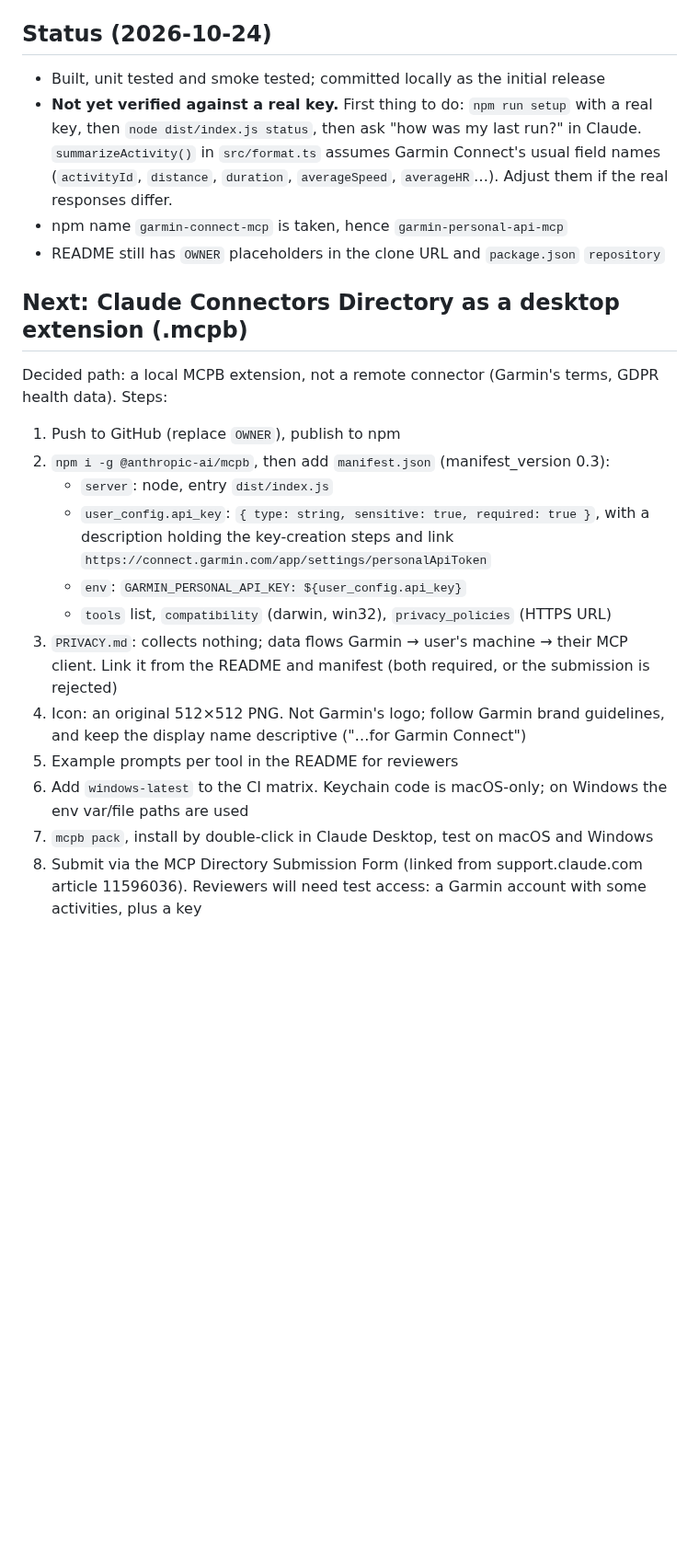
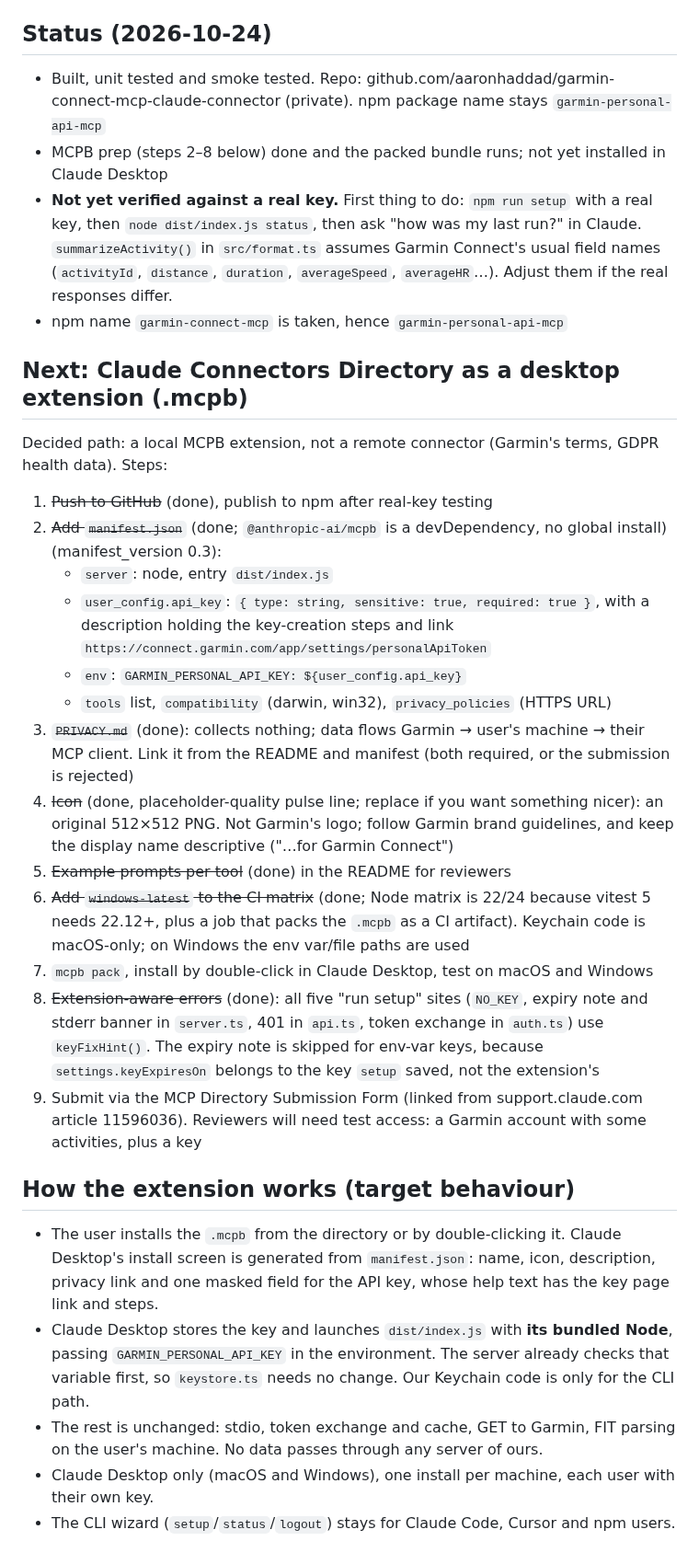
Before and after one commit to aaronhaddad/garmin-connect-mcp-claude-connector, a Markdown page: CLAUDE.md, the part around one of its changes. Shown at 92% size. Rendered like a GitHub page; blank space fills up the shorter version.

```diff
--- a/CLAUDE.md
+++ b/CLAUDE.md
@@ -35,24 +40,33 @@ Endpoint paths come from Garmin's Apache-2.0 client, github.com/garmin/connect-p
 
 ## Status (2026-10-24)
 
-- Built, unit tested and smoke tested; committed locally as the initial release
+- Built, unit tested and smoke tested. Repo: github.com/aaronhaddad/garmin-connect-mcp-claude-connector (private). npm package name stays `garmin-personal-api-mcp`
+- MCPB prep (steps 2–8 below) done and the packed bundle runs; not yet installed in Claude Desktop
 - **Not yet verified against a real key.** First thing to do: `npm run setup` with a real key, then `node dist/index.js status`, then ask "how was my last run?" in Claude. `summarizeActivity()` in `src/format.ts` assumes Garmin Connect's usual field names (`activityId`, `distance`, `duration`, `averageSpeed`, `averageHR`…). Adjust them if the real responses differ.
 - npm name `garmin-connect-mcp` is taken, hence `garmin-personal-api-mcp`
-- README still has `OWNER` placeholders in the clone URL and `package.json` `repository`
 
 ## Next: Claude Connectors Directory as a desktop extension (.mcpb)
 
 Decided path: a local MCPB extension, not a remote connector (Garmin's terms, GDPR health data). Steps:
 
-1. Push to GitHub (replace `OWNER`), publish to npm
-2. `npm i -g @anthropic-ai/mcpb`, then add `manifest.json` (manifest_version 0.3):
+1. ~~Push to GitHub~~ (done), publish to npm after real-key testing
+2. ~~Add `manifest.json`~~ (done; `@anthropic-ai/mcpb` is a devDependency, no global install) (manifest_version 0.3):
    - `server`: node, entry `dist/index.js`
    - `user_config.api_key`: `{ type: string, sensitive: true, required: true }`, with a description holding the key-creation steps and link `https://connect.garmin.com/app/settings/personalApiToken`
    - `env`: `GARMIN_PERSONAL_API_KEY: ${user_config.api_key}`
    - `tools` list, `compatibility` (darwin, win32), `privacy_policies` (HTTPS URL)
-3. `PRIVACY.md`: collects nothing; data flows Garmin → user's machine → their MCP client. Link it from the README and manifest (both required, or the submission is rejected)
-4. Icon: an original 512×512 PNG. Not Garmin's logo; follow Garmin brand guidelines, and keep the display name descriptive ("…for Garmin Connect")
-5. Example prompts per tool in the README for reviewers
-6. Add `windows-latest` to the CI matrix. Keychain code is macOS-only; on Windows the env var/file paths are used
+3. ~~`PRIVACY.md`~~ (done): collects nothing; data flows Garmin → user's machine → their MCP client. Link it from the README and manifest (both required, or the submission is rejected)
+4. ~~Icon~~ (done, placeholder-quality pulse line; replace if you want something nicer): an original 512×512 PNG. Not Garmin's logo; follow Garmin brand guidelines, and keep the display name descriptive ("…for Garmin Connect")
+5. ~~Example prompts per tool~~ (done) in the README for reviewers
+6. ~~Add `windows-latest` to the CI matrix~~ (done; Node matrix is 22/24 because vitest 5 needs 22.12+, plus a job that packs the `.mcpb` as a CI artifact). Keychain code is macOS-only; on Windows the env var/file paths are used
 7. `mcpb pack`, install by double-click in Claude Desktop, test on macOS and Windows
-8. Submit via the MCP Directory Submission Form (linked from support.claude.com article 11596036). Reviewers will need test access: a Garmin account with some activities, plus a key
+8. ~~Extension-aware errors~~ (done): all five "run setup" sites (`NO_KEY`, expiry note and stderr banner in `server.ts`, 401 in `api.ts`, token exchange in `auth.ts`) use `keyFixHint()`. The expiry note is skipped for env-var keys, because `settings.keyExpiresOn` belongs to the key `setup` saved, not the extension's
+9. Submit via the MCP Directory Submission Form (linked from support.claude.com article 11596036). Reviewers will need test access: a Garmin account with some activities, plus a key
+
+## How the extension works (target behaviour)
+
+- The user installs the `.mcpb` from the directory or by double-clicking it. Claude Desktop's install screen is generated from `manifest.json`: name, icon, description, privacy link and one masked field for the API key, whose help text has the key page link and steps.
+- Claude Desktop stores the key and launches `dist/index.js` with **its bundled Node**, passing `GARMIN_PERSONAL_API_KEY` in the environment. The server already checks that variable first, so `keystore.ts` needs no change. Our Keychain code is only for the CLI path.
+- The rest is unchanged: stdio, token exchange and cache, GET to Garmin, FIT parsing on the user's machine. No data passes through any server of ours.
+- Claude Desktop only (macOS and Windows), one install per machine, each user with their own key.
+- The CLI wizard (`setup`/`status`/`logout`) stays for Claude Code, Cursor and npm users.
```
Also changed, not shown: other parts of CLAUDE.md (+5 -0 lines), PRIVACY.md (added, +47 -0 lines), README.md (+48 -5 lines), icon.png (added), 12 other files.
